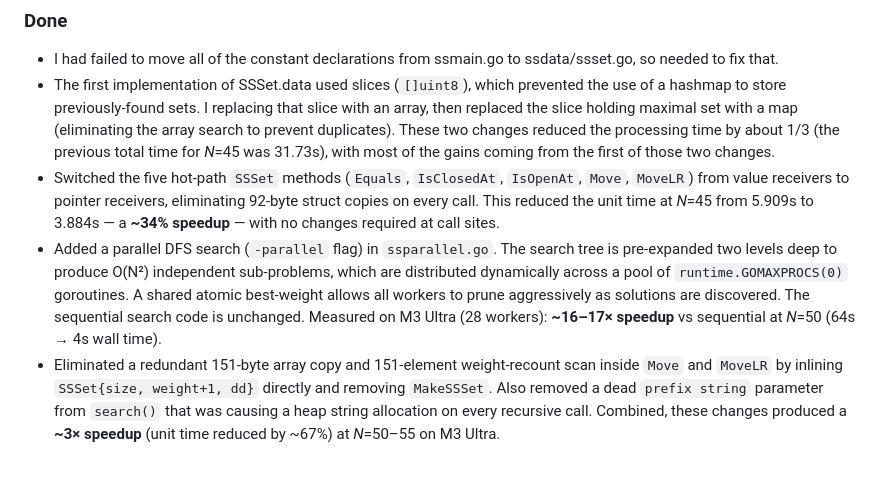
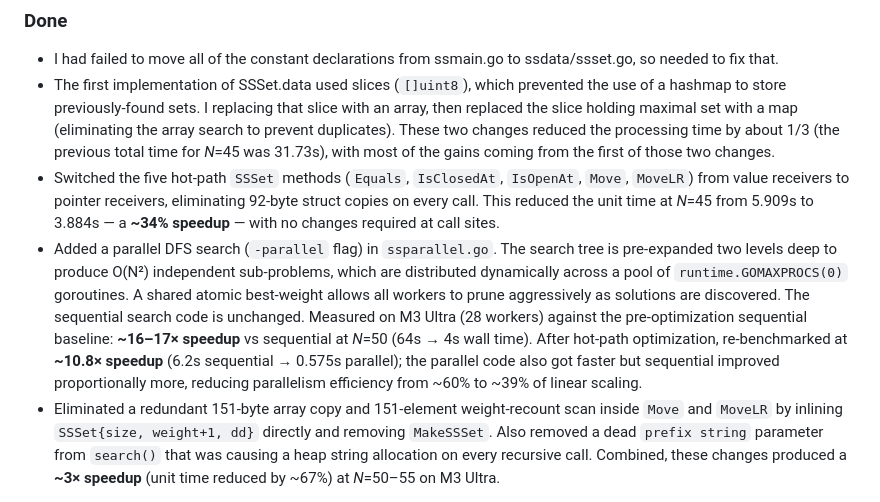
Before and after one commit to joelneely/salemspencer, a Markdown page: README.md, the part around the change. GitHub-like rendering; blank space fills up the shorter version.

```diff
--- a/README.md
+++ b/README.md
@@ -153,7 +153,7 @@ N | Size | Count | Total time | Unit time
 * I had failed to move all of the constant declarations from ssmain.go to ssdata/ssset.go, so needed to fix that.
 * The first implementation of SSSet.data used slices (`[]uint8`), which prevented the use of a hashmap to store previously-found sets. I replacing that slice with an array, then replaced the slice holding maximal set with a map (eliminating the array search to prevent duplicates). These two changes reduced the processing time by about 1/3 (the previous total time for _N_=45 was 31.73s), with most of the gains coming from the first of those two changes.
 * Switched the five hot-path `SSSet` methods (`Equals`, `IsClosedAt`, `IsOpenAt`, `Move`, `MoveLR`) from value receivers to pointer receivers, eliminating 92-byte struct copies on every call. This reduced the unit time at _N_=45 from 5.909s to 3.884s — a **~34% speedup** — with no changes required at call sites.
-* Added a parallel DFS search (`-parallel` flag) in `ssparallel.go`. The search tree is pre-expanded two levels deep to produce O(N²) independent sub-problems, which are distributed dynamically across a pool of `runtime.GOMAXPROCS(0)` goroutines. A shared atomic best-weight allows all workers to prune aggressively as solutions are discovered. The sequential search code is unchanged. Measured on M3 Ultra (28 workers): **~16–17× speedup** vs sequential at _N_=50 (64s → 4s wall time).
+* Added a parallel DFS search (`-parallel` flag) in `ssparallel.go`. The search tree is pre-expanded two levels deep to produce O(N²) independent sub-problems, which are distributed dynamically across a pool of `runtime.GOMAXPROCS(0)` goroutines. A shared atomic best-weight allows all workers to prune aggressively as solutions are discovered. The sequential search code is unchanged. Measured on M3 Ultra (28 workers) against the pre-optimization sequential baseline: **~16–17× speedup** vs sequential at _N_=50 (64s → 4s wall time). After hot-path optimization, re-benchmarked at **~10.8× speedup** (6.2s sequential → 0.575s parallel); the parallel code also got faster but sequential improved proportionally more, reducing parallelism efficiency from ~60% to ~39% of linear scaling.
 * Eliminated a redundant 151-byte array copy and 151-element weight-recount scan inside `Move` and `MoveLR` by inlining `SSSet{size, weight+1, dd}` directly and removing `MakeSSSet`. Also removed a dead `prefix string` parameter from `search()` that was causing a heap string allocation on every recursive call. Combined, these changes produced a **~3× speedup** (unit time reduced by ~67%) at _N_=50–55 on M3 Ultra.
 
 ### Salem-Spencer Search (Mac Studio, M3 Ultra)
```
Also changed, not shown: CLAUDE.md (+1 -1 lines).
